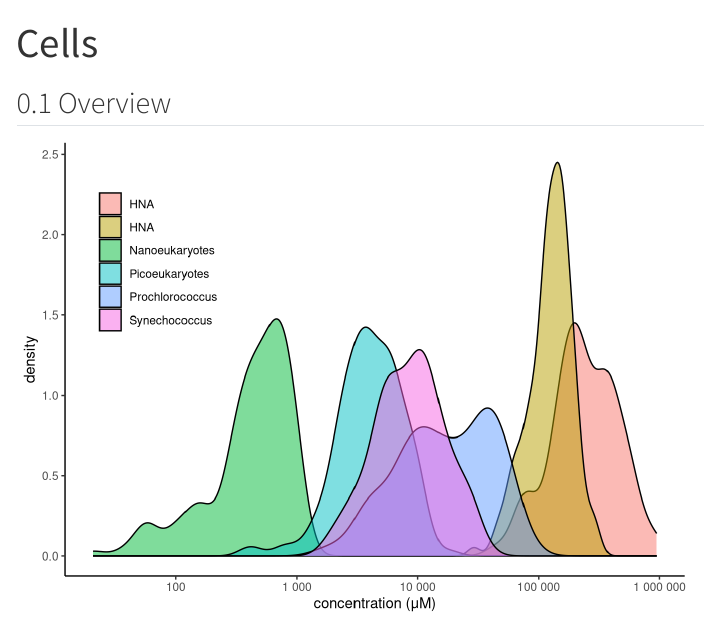
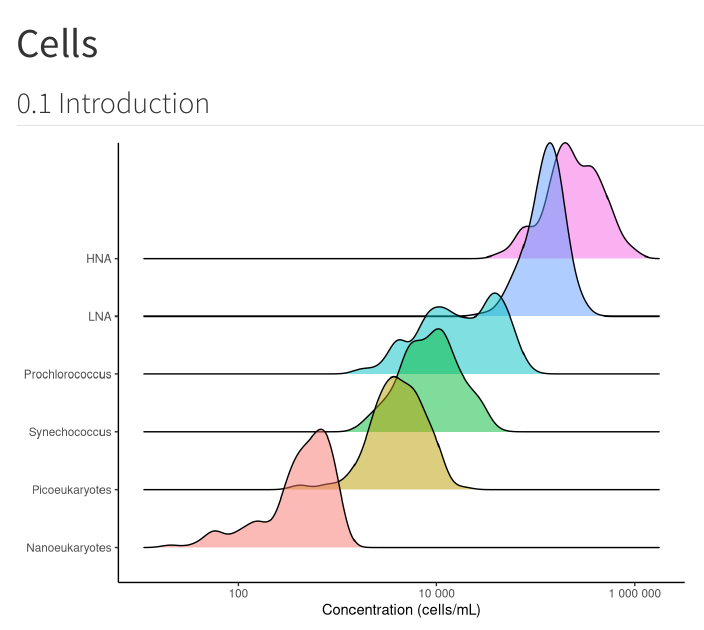
Before and after one commit to vgoliga/canteras-microbiome, a Quarto document (cells.qmd): the page in a window 1100 px wide, from its top. Rendered offline with R 4.5, knitr and Pandoc in place of Quarto, with nearby package versions; code that draws random numbers runs with fixed seeds of ours; menus at the side of the page are left out.

Commit message:
Changed factor order in Nutrients and Cells

````diff
--- a/cells.qmd
+++ b/cells.qmd
@@ -28,18 +30,18 @@ filter_nucleic_acid <- function(data){
 }
 ```
 
-## Overview
+## Introduction
 
 ```{r}
 cells |>
   filter(!is.na(conc) & conc > 0) |>
-  ggplot(aes(x = conc, fill = celltype)) +
-  geom_density(color = "black", alpha = .5) +
-  scale_fill_discrete(labels = labels_celltype) +
+  ggplot(aes(x = conc, y = celltype)) +
+  geom_density_ridges(aes(fill = celltype), alpha = .5, scale = 3, bandwidth = .09, show.legend = F) +
+  scale_y_discrete(labels = labels_celltype, name = NULL) +
   scale_x_log10(labels = scales::label_number()) +
-  labs(x = "concentration (μM)", fill = "", color = "") +
-  theme_classic() +
-  theme(legend.position = "inside", legend.position.inside = c(.15, .75))
+  coord_cartesian(clip = "off") +
+  labs(x = "Concentration (cells/mL)") +
+  theme_classic()
 ```
 
 ## Eukaryotic plankton distribution
````
Also changed, not shown: _common.R (+1 -1 lines), _references.bib (+1 -1 lines), nutrients.qmd (+2 -10 lines), LICENSE.md, cells.qmd (4 more changed lines).
